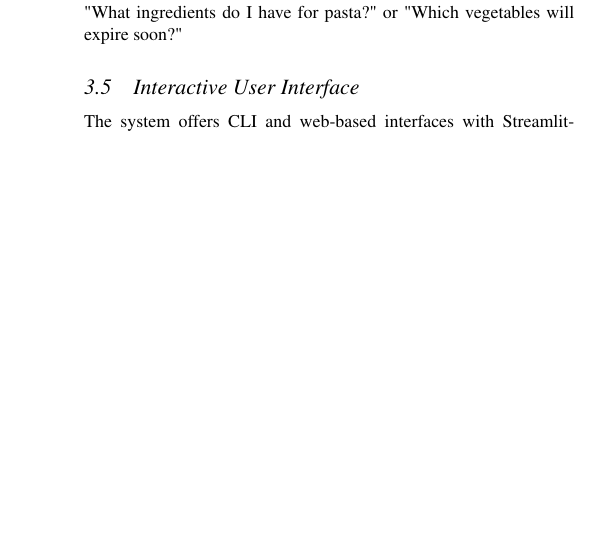
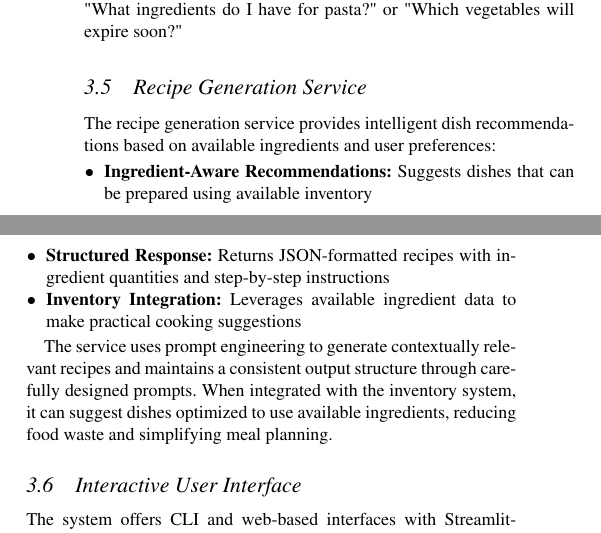
Before and after one commit to chandanraoiisc/masala-mamu-agent-ai, a LaTeX document (report/report.tex): part of one column of page 2 of 5 before the commit and two parts of the columns of page 2 of 5 after it, the two joined at a grey line, cut so that both start at the same text, the shorter picture padded with empty space. The pictures show the PDF file report/report.pdf that the author committed with the source.

Commit message:
added Recipe Generation Service

```diff
--- a/report/report.tex
+++ b/report/report.tex
@@ -201,6 +204,18 @@ The inventory management module tracks groceries and quantities using:
 In MongoDB, Inventory collection has ItemNm and it’s corresponding quantity with its stored on date as fields. Along with this, an embedding field is also added with the embedded ItemNm in 384 dim vector space. A vector search index is generated on this embedding field in MongoDB. The vector search index is used as the vector store in RAG pipeline.
 
 Users can upload grocery photos or receipts for automatic item detection, with review options before database addition. The RAG-based query system enables natural language inventory questions like "What ingredients do I have for pasta?" or "Which vegetables will expire soon?"
+
+\subsection{Recipe Generation Service}
+
+The recipe generation service provides intelligent dish recommendations based on available ingredients and user preferences:
+
+\begin{itemize}[noitemsep,topsep=0pt]
+    \item \textbf{Ingredient-Aware Recommendations:} Suggests dishes that can be prepared using available inventory
+    \item \textbf{Structured Response:} Returns JSON-formatted recipes with ingredient quantities and step-by-step instructions
+    \item \textbf{Inventory Integration:} Leverages available ingredient data to make practical cooking suggestions
+\end{itemize}
+
+The service uses prompt engineering to generate contextually relevant recipes and maintains a consistent output structure through carefully designed prompts. When integrated with the inventory system, it can suggest dishes optimized to use available ingredients, reducing food waste and simplifying meal planning.
 
 \subsection{Interactive User Interface}
 
```
Also changed, not shown: report/report.pdf, report/report.tex (3 more changed lines), 4 other files.
